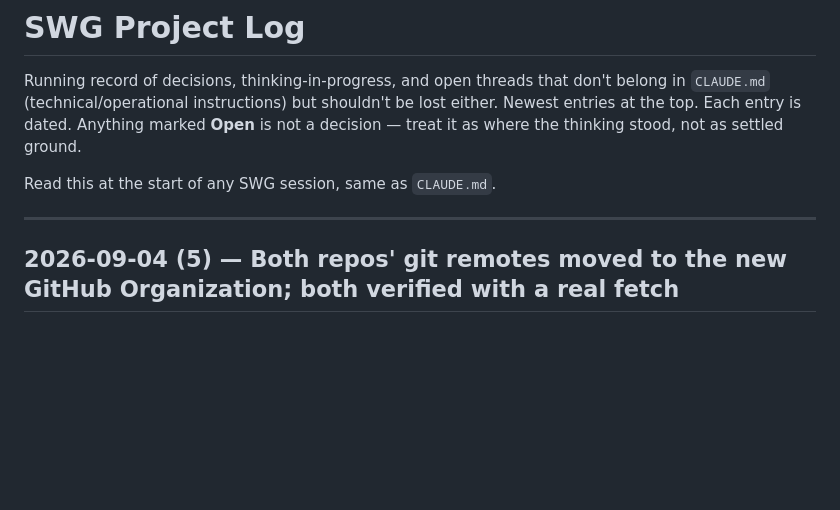
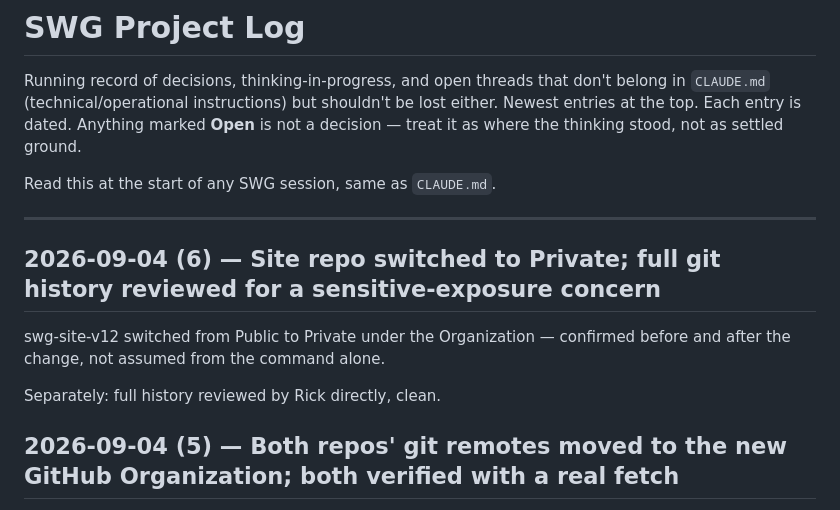
Before and after one commit to rick21west-arch/swg-site-v12, a Markdown page: PROJECT_LOG.md, the part around the change. Rendered like a GitHub page; blank space fills up the shorter version.

Commit message:
Log: repo switched to Private; full history review closed clean
Co-Authored-By: Claude Sonnet 5 <noreply@anthropic.com>

```diff
--- a/PROJECT_LOG.md
+++ b/PROJECT_LOG.md
@@ -5,6 +5,12 @@ Running record of decisions, thinking-in-progress, and open threads that don't b
 Read this at the start of any SWG session, same as `CLAUDE.md`.
 
 ---
+
+## 2026-09-04 (6) — Site repo switched to Private; full git history reviewed for a sensitive-exposure concern
+
+swg-site-v12 switched from Public to Private under the Organization — confirmed before and after the change, not assumed from the command alone.
+
+Separately: full history reviewed by Rick directly, clean.
 
 ## 2026-09-04 (5) — Both repos' git remotes moved to the new GitHub Organization; both verified with a real fetch
 
```
